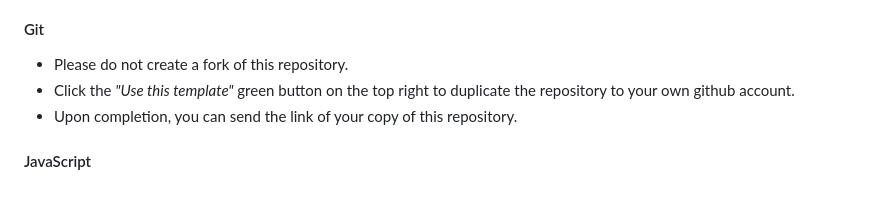
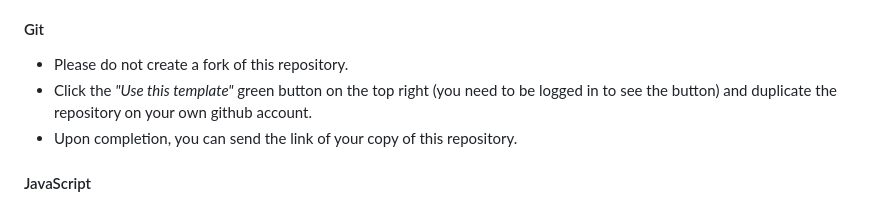
Before and after one commit to nybatista/frontend-assignment, a Markdown page: README.md, the part around the change. Drawn GitHub-style.

Commit message:
minor instx tweak

```diff
--- a/README.md
+++ b/README.md
@@ -23,7 +23,7 @@ Candidates are judged on their attention to detail and ability to accomplish the
 To page will be completed as follows:
 #### Git
 * Please do not create a fork of this repository.
-* Click the <i>"Use this template"</i> green button on the top right to duplicate the repository to your own github account.
+* Click the <i>"Use this template"</i> green button on the top right (you need to be logged in to see the button) and duplicate the repository on your own github account.
 * Upon completion, you can send the link of your copy of this repository.
 
 
```
